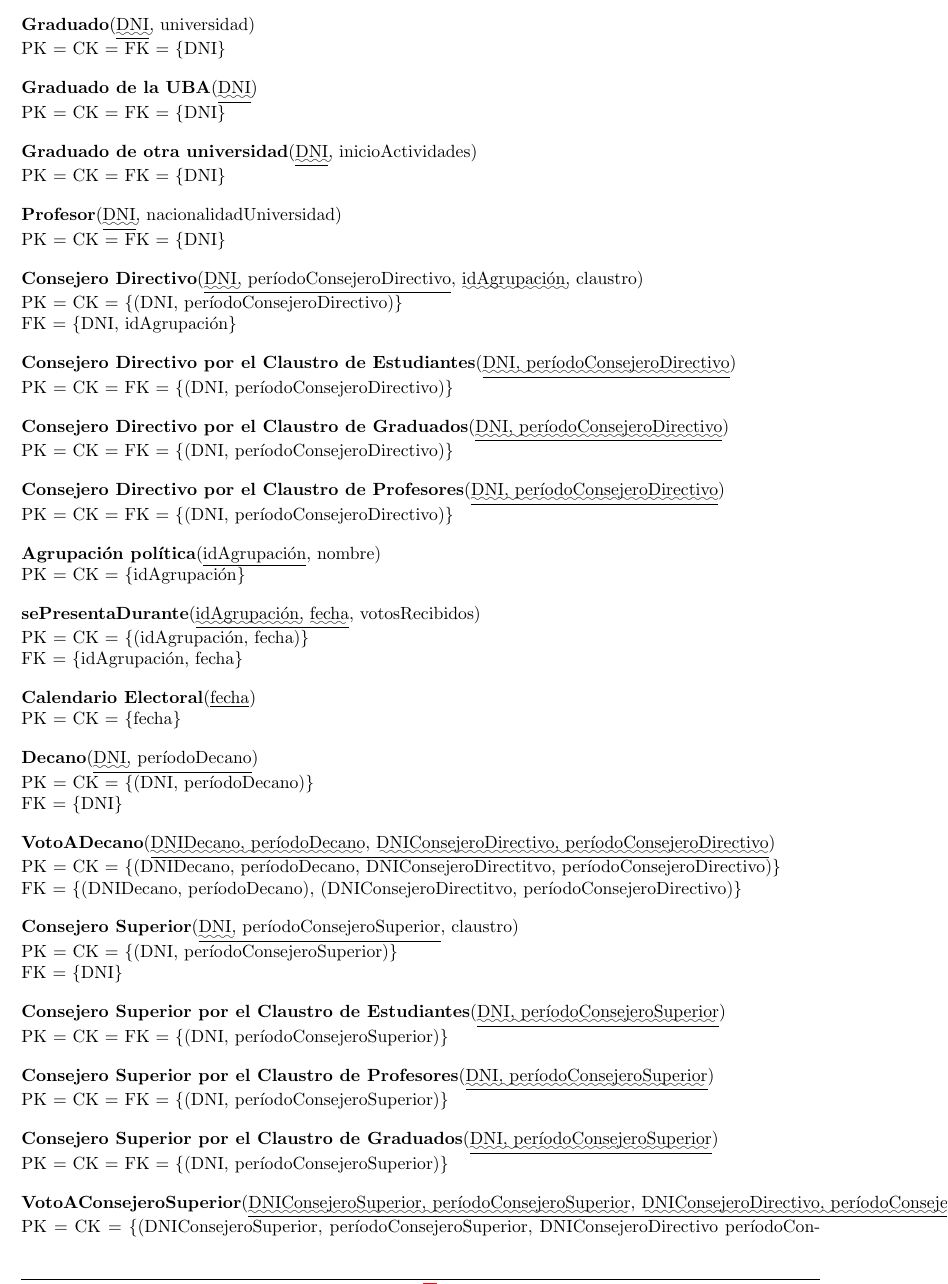
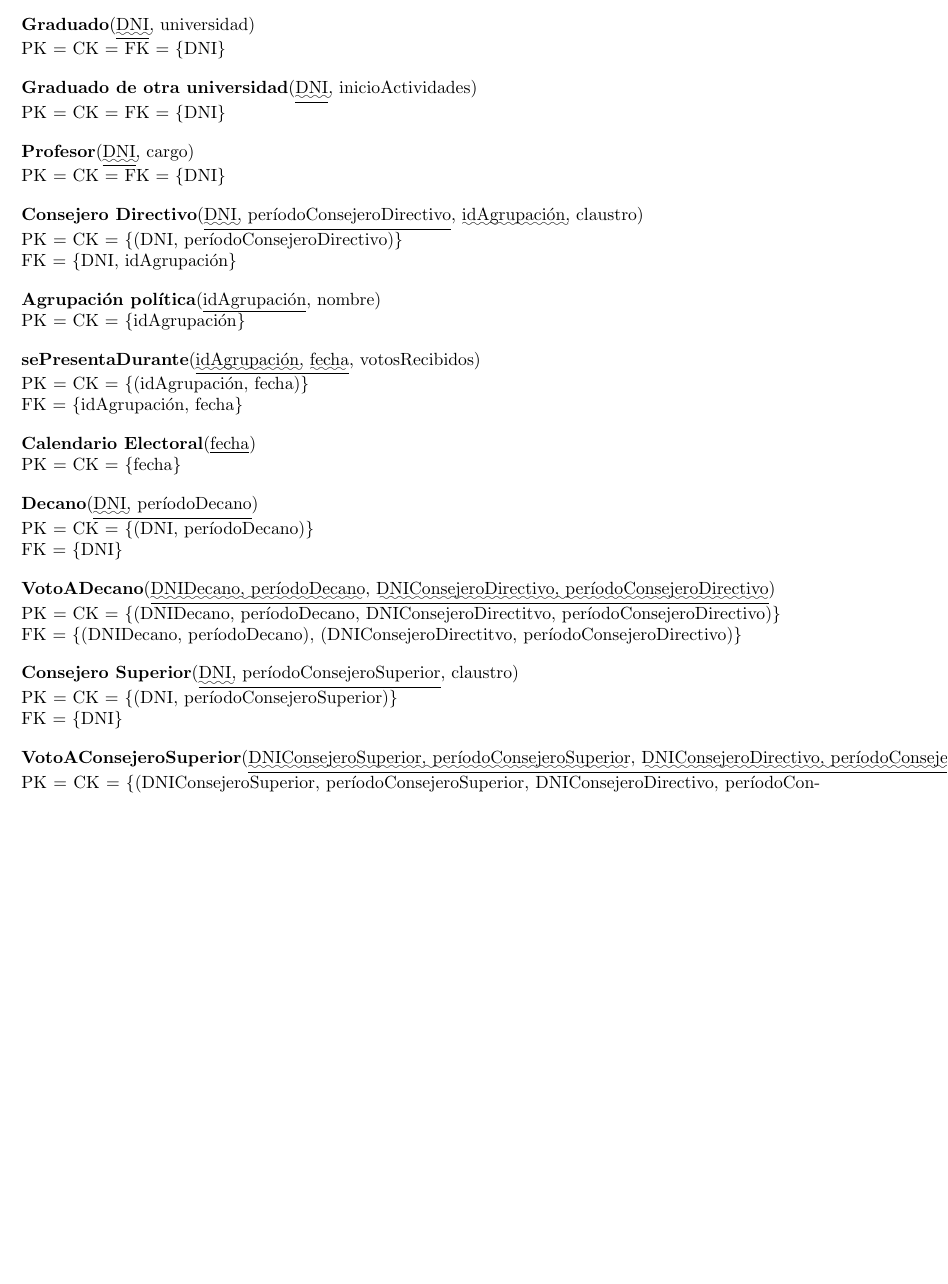
Before and after one commit to LeandroLovisolo/BD-TP1, a LaTeX document (tex/informe.tex): part of page 6 of 7 before the commit and part of page 6 of 6 after it, cut so that both start at the same text, the shorter picture padded with empty space. Compiled offline with pdfLaTeX.

Commit message:
Cambios en DER y MR sobre jerarquias redundantes

```diff
--- a/tex/informe.tex
+++ b/tex/informe.tex
@@ -274,12 +274,6 @@ Utilizaremos las herramientas vistas en la materia, el modelado basado en el Dia
   \clavespkckfk{DNI}
 }
 
-\relacion{Graduado de la UBA}{
-  \pkfk{DNI}
-}{
-  \clavespkckfk{DNI}
-}
-
 \relacion{Graduado de otra universidad}{
   \pkfk{DNI},
   inicioActividades
@@ -289,7 +283,7 @@ Utilizaremos las herramientas vistas en la materia, el modelado basado en el Dia
 
 \relacion{Profesor}{
   \pkfk{DNI},
-  nacionalidadUniversidad
+  cargo
 }{
   \clavespkckfk{DNI}
 }
@@ -301,24 +295,6 @@ Utilizaremos las herramientas vistas en la materia, el modelado basado en el Dia
 }{
   \clavespkck{(DNI, períodoConsejeroDirectivo)} \\
   \clavesfk{DNI, idAgrupación}
-}
-
-\relacion{Consejero Directivo por el Claustro de Estudiantes}{
-  \pkfk{DNI, períodoConsejeroDirectivo}
-}{
-  \clavespkckfk{(DNI, períodoConsejeroDirectivo)}
-}
-
-\relacion{Consejero Directivo por el Claustro de Graduados}{
-  \pkfk{DNI, períodoConsejeroDirectivo}
-}{
-  \clavespkckfk{(DNI, períodoConsejeroDirectivo)}
-}
-
-\relacion{Consejero Directivo por el Claustro de Profesores}{
-  \pkfk{DNI, períodoConsejeroDirectivo}
-}{
-  \clavespkckfk{(DNI, períodoConsejeroDirectivo)}
 }
 
 \relacion{Agrupación política}{
@@ -365,29 +341,11 @@ Utilizaremos las herramientas vistas en la materia, el modelado basado en el Dia
   \clavesfk{DNI}
 }
 
-\relacion{Consejero Superior por el Claustro de Estudiantes}{
-  \pkfk{DNI, períodoConsejeroSuperior}
-}{
-  \clavespkckfk{(DNI, períodoConsejeroSuperior)}
-}
-
-\relacion{Consejero Superior por el Claustro de Profesores}{
-  \pkfk{DNI, períodoConsejeroSuperior}
-}{
-  \clavespkckfk{(DNI, períodoConsejeroSuperior)}
-}
-
-\relacion{Consejero Superior por el Claustro de Graduados}{
-  \pkfk{DNI, períodoConsejeroSuperior}
-}{
-  \clavespkckfk{(DNI, períodoConsejeroSuperior)}
-}
-
 \relacion{VotoAConsejeroSuperior}{
   \pk{\fk{DNIConsejeroSuperior, períodoConsejeroSuperior},
       \fk{DNIConsejeroDirectivo, períodoConsejeroDirectivo}}
 }{
-  \clavespkck{(DNIConsejeroSuperior, períodoConsejeroSuperior, DNIConsejeroDirectivo períodoConsejeroDirectivo)} \\
+  \clavespkck{(DNIConsejeroSuperior, períodoConsejeroSuperior, DNIConsejeroDirectivo, períodoConsejeroDirectivo)} \\
   \clavesfk{(DNIConsejeroSuperior, períodoConsejeroSuperior), (DNIConsejeroDirectivo, períodoConsejeroDirectivo)}
 }
 
```
Also changed, not shown: diagramas/eleccionesCD.pdf, diagramas/empadronado.pdf, diagramas/gobiernoSuperior.pdf, 1 other file.
